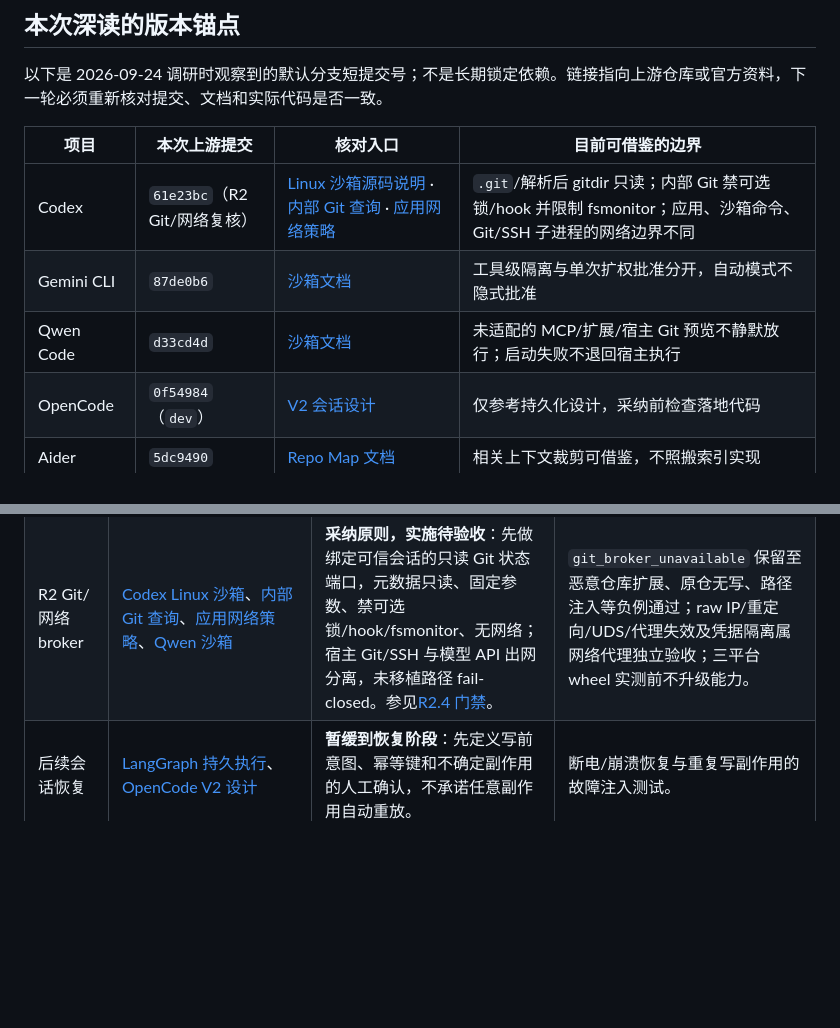
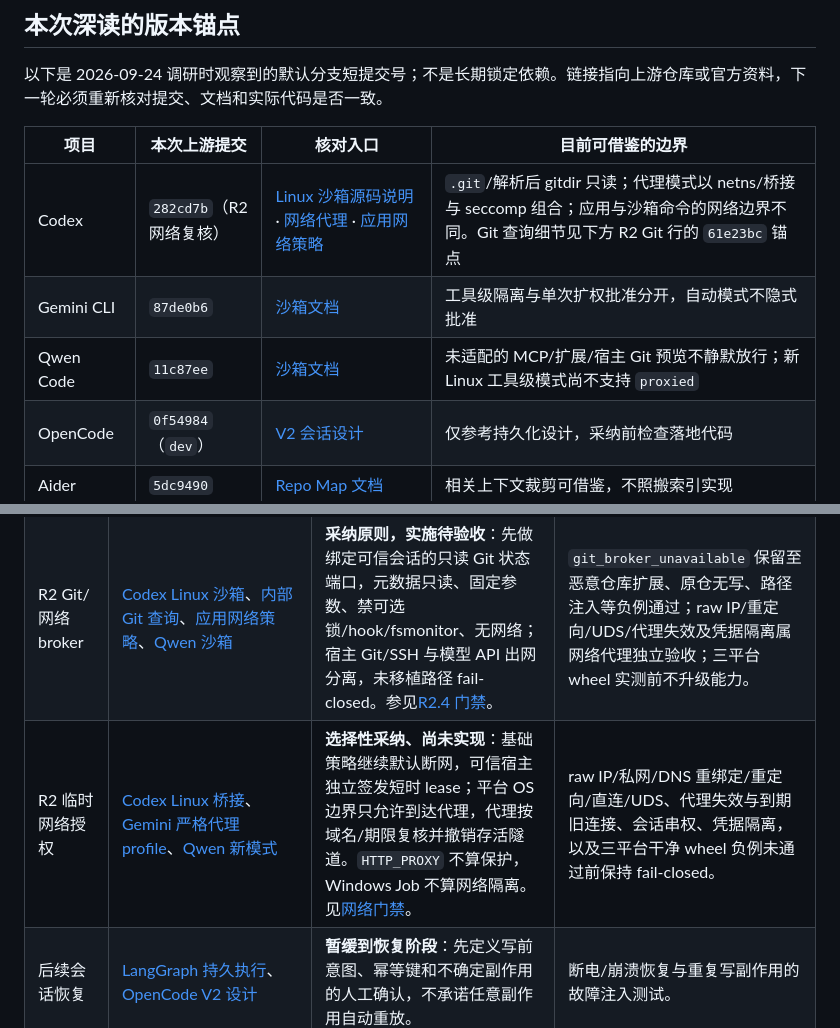
Before and after one commit to ayukyo/icode, a Markdown page: docs/agent-landscape-live.md, 2 parts joined by grey strips. Rendered like a GitHub page; blank space fills up the shorter version.

Commit message:
docs: define R2 temporary network grant and proxy gate

```diff
--- a/docs/agent-landscape-live.md
+++ b/docs/agent-landscape-live.md
@@ -49,9 +49,9 @@
 
 | 项目 | 本次上游提交 | 核对入口 | 目前可借鉴的边界 |
 |---|---|---|---|
-| Codex | `61e23bc`（R2 Git/网络复核） | [Linux 沙箱源码说明](https://github.com/openai/codex/blob/61e23bc6a1e9e5fc8ed6aefb3575c9d1fd077c22/codex-rs/linux-sandbox/README.md) · [内部 Git 查询](https://github.com/openai/codex/blob/61e23bc6a1e9e5fc8ed6aefb3575c9d1fd077c22/codex-rs/git-utils/src/info.rs) · [应用网络策略](https://github.com/openai/codex/blob/61e23bc6a1e9e5fc8ed6aefb3575c9d1fd077c22/codex-rs/app-server/README.md#application-network-policy) | `.git`/解析后 gitdir 只读；内部 Git 禁可选锁/hook 并限制 fsmonitor；应用、沙箱命令、Git/SSH 子进程的网络边界不同 |
+| Codex | `282cd7b`（R2 网络复核） | [Linux 沙箱源码说明](https://github.com/openai/codex/blob/282cd7b019378746cb87bd91a95d8b4bcae12aa3/codex-rs/linux-sandbox/README.md) · [网络代理](https://github.com/openai/codex/blob/282cd7b019378746cb87bd91a95d8b4bcae12aa3/codex-rs/network-proxy/README.md) · [应用网络策略](https://github.com/openai/codex/blob/282cd7b019378746cb87bd91a95d8b4bcae12aa3/codex-rs/app-server/README.md#application-network-policy) | `.git`/解析后 gitdir 只读；代理模式以 netns/桥接与 seccomp 组合；应用与沙箱命令的网络边界不同。Git 查询细节见下方 R2 Git 行的 `61e23bc` 锚点 |
 | Gemini CLI | `87de0b6` | [沙箱文档](https://github.com/google-gemini/gemini-cli/blob/87de0b6369f0466da37d9b3c0c9b77374bb59992/docs/cli/sandbox.md) | 工具级隔离与单次扩权批准分开，自动模式不隐式批准 |
-| Qwen Code | `d33cd4d` | [沙箱文档](https://github.com/QwenLM/qwen-code/blob/d33cd4ddcb5ce4c8f98df42210ca967707b3b9cd/docs/users/features/sandbox.md) | 未适配的 MCP/扩展/宿主 Git 预览不静默放行；启动失败不退回宿主执行 |
+| Qwen Code | `11c87ee` | [沙箱文档](https://github.com/QwenLM/qwen-code/blob/11c87ee7c27dbc98efd0f67bb82f19b027f3e610/docs/users/features/sandbox.md) | 未适配的 MCP/扩展/宿主 Git 预览不静默放行；新 Linux 工具级模式尚不支持 `proxied` |
 | OpenCode | `0f54984`（`dev`） | [V2 会话设计](https://github.com/anomalyco/opencode/blob/dev/specs/v2/session.md) | 仅参考持久化设计，采纳前检查落地代码 |
 | Aider | `5dc9490` | [Repo Map 文档](https://github.com/Aider-AI/aider/blob/main/aider/website/docs/repomap.md) | 相关上下文裁剪可借鉴，不照搬索引实现 |
 | Cline | `b51c27b` | [仓库 README](https://github.com/cline/cline/blob/main/README.md) | 人能理解的计划/执行和审批呈现 |
@@ -66,6 +66,7 @@
 | R2 Linux 24.04 userns 兼容 | [Ubuntu 24.04 发行说明](https://documentation.ubuntu.com/release-notes/24.04/)、[Linux user namespace 手册](https://man7.org/linux/man-pages/man7/user_namespaces.7.html)、[PID namespace 手册](https://man7.org/linux/man-pages/man7/pid_namespaces.7.html) | **选择性采纳、Linux 清理子项已跨 runner 验证**：仅在 UID 映射权限拒绝且真实映射均空时保留无映射 PID namespace；活动能力归零、`no_new_privs`、Landlock/seccomp 必须全通过，不退回裸执行。 | [CI #85](https://github.com/ayukyo/icode/actions/runs/36001610973) 的 Ubuntu 22.04/24.04 x64/ARM64 原生与 wheel 作业全部通过；仍不证明进程数、Git/网络代理和完整 R2 合同。 |
 | R2 macOS 单工单进程数 | [Apple `RLIMIT_NPROC`](https://developer.apple.com/library/archive/documentation/System/Conceptual/ManPages_iPhoneOS/man2/setrlimit.2.html)、[launchd `NumberOfProcesses`](https://github.com/apple-oss-distributions/launchd/blob/main/man/launchd.plist.5)、[Codex Seatbelt 策略](https://github.com/openai/codex/blob/4083a68f88375bb0bc90a41b8c454d9e2d7c5281/codex-rs/sandboxing/src/seatbelt_base_policy.sbpl) | **暂缓、未找到等价机制**：前两者限制同 UID 总进程数，不能直接作为单工单配额；当前公开 Seatbelt 规则允许或拒绝派生，未证明数值上限。不能因主流 Agent 使用 Seatbelt 就推断其已满足 ICODE 的 `process_limit`。 | 用户批准的 macOS 例外仅限整树清理；若资源限制也失败则最多 8/10，自动模式仍阻断。需双架构负例证明真实单工单硬上限，或另行取得用户对合同变更的明确决定。 |
 | R2 Git/网络 broker | [Codex Linux 沙箱](https://github.com/openai/codex/blob/61e23bc6a1e9e5fc8ed6aefb3575c9d1fd077c22/codex-rs/linux-sandbox/README.md)、[内部 Git 查询](https://github.com/openai/codex/blob/61e23bc6a1e9e5fc8ed6aefb3575c9d1fd077c22/codex-rs/git-utils/src/info.rs)、[应用网络策略](https://github.com/openai/codex/blob/61e23bc6a1e9e5fc8ed6aefb3575c9d1fd077c22/codex-rs/app-server/README.md#application-network-policy)、[Qwen 沙箱](https://github.com/QwenLM/qwen-code/blob/d33cd4ddcb5ce4c8f98df42210ca967707b3b9cd/docs/users/features/sandbox.md) | **采纳原则，实施待验收**：先做绑定可信会话的只读 Git 状态端口，元数据只读、固定参数、禁可选锁/hook/fsmonitor、无网络；宿主 Git/SSH 与模型 API 出网分离，未移植路径 fail-closed。参见[R2.4 门禁](./nbl/plans/2026-09-24-r2-git-broker-gate.md)。 | `git_broker_unavailable` 保留至恶意仓库扩展、原仓无写、路径注入等负例通过；raw IP/重定向/UDS/代理失效及凭据隔离属网络代理独立验收；三平台 wheel 实测前不升级能力。 |
+| R2 临时网络授权 | [Codex Linux 桥接](https://github.com/openai/codex/blob/282cd7b019378746cb87bd91a95d8b4bcae12aa3/codex-rs/linux-sandbox/README.md)、[Gemini 严格代理 profile](https://github.com/google-gemini/gemini-cli/blob/87de0b6369f0466da37d9b3c0c9b77374bb59992/packages/cli/src/utils/sandbox-macos-strict-proxied.sb)、[Qwen 新模式](https://github.com/QwenLM/qwen-code/blob/11c87ee7c27dbc98efd0f67bb82f19b027f3e610/docs/users/features/sandbox.md) | **选择性采纳、尚未实现**：基础策略继续默认断网，可信宿主独立签发短时 lease；平台 OS 边界只允许到达代理，代理按域名/期限复核并撤销存活隧道。`HTTP_PROXY` 不算保护，Windows Job 不算网络隔离。见[网络门禁](./nbl/plans/2026-09-24-r2-network-proxy-gate.md)。 | raw IP/私网/DNS 重绑定/重定向/直连/UDS、代理失效与到期旧连接、会话串权、凭据隔离，以及三平台干净 wheel 负例未通过前保持 fail-closed。 |
 | 后续会话恢复 | [LangGraph 持久执行](https://github.com/langchain-ai/docs/blob/main/src/oss/langgraph/durable-execution.mdx)、[OpenCode V2 设计](https://github.com/anomalyco/opencode/blob/dev/specs/v2/session.md) | **暂缓到恢复阶段**：先定义写前意图、幂等键和不确定副作用的人工确认，不承诺任意副作用自动重放。 | 断电/崩溃恢复与重复写副作用的故障注入测试。 |
 | 后续上下文选择 | [Aider Repo Map](https://github.com/Aider-AI/aider/blob/main/aider/website/docs/repomap.md) | **采纳方向**：按任务检索相关结构，保留 ICODE-SKILL 必须输入与证据门禁；不复制其代码。 | 大仓库命中率、token 成本、必需上下文不遗漏。 |
 | 后续办公工单 UI | [Cline](https://github.com/cline/cline/blob/main/README.md)、[OpenHands](https://github.com/OpenHands/OpenHands/blob/main/README.md) | **选择性采纳**：计划/执行切换、可读审批、工单状态与执行服务分层；不把 Langflow 式节点画布作为小白首页。 | 中英双语、普通白领可新建/查找工单并理解状态；会话/自动模式清晰标识安全边界。 |
```
Also changed, not shown: docs/roadmap.md (+2 -1 lines), 1 other file.
